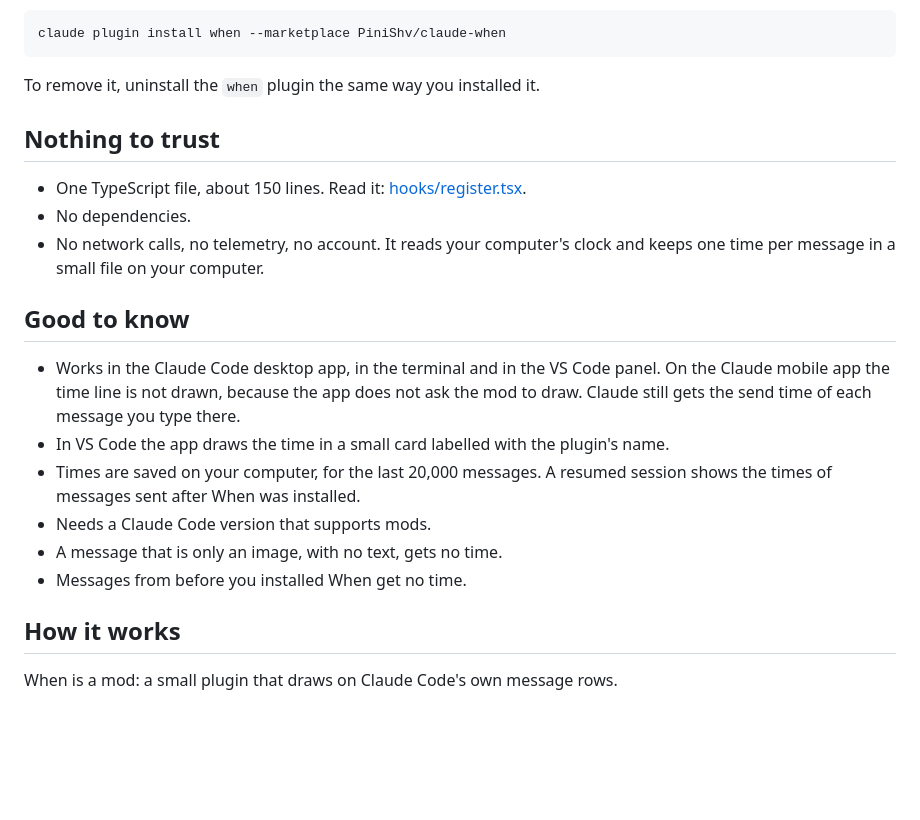
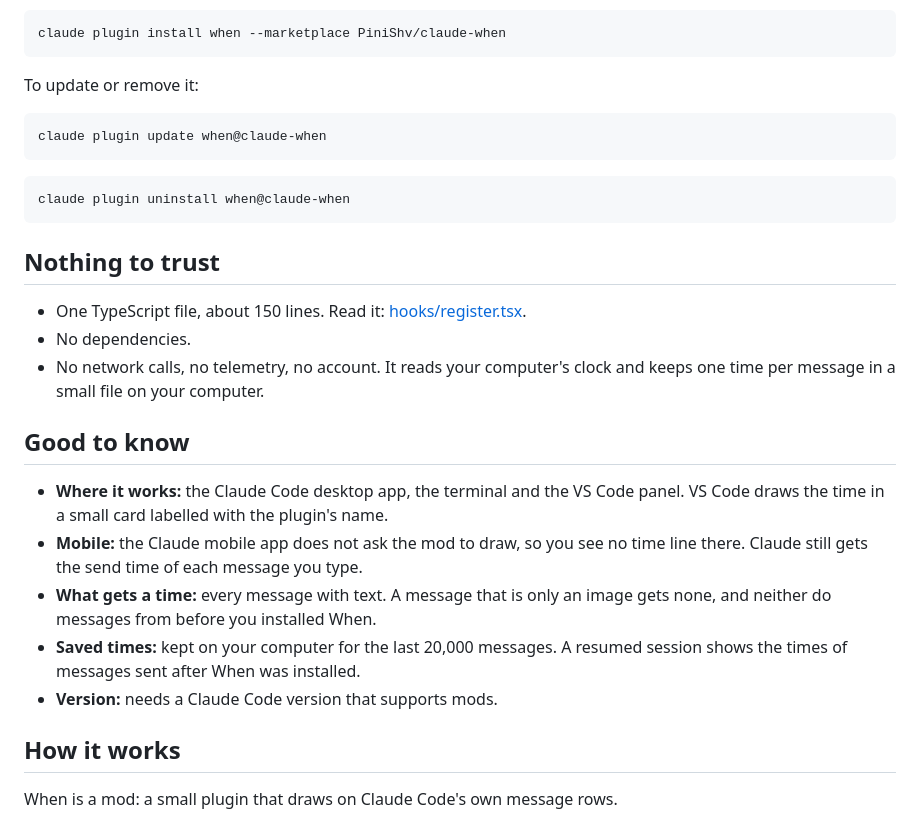
Before and after one commit to PiniShv/claude-when, a Markdown page: README.md, the part around one of its changes. Rendered like a GitHub page; blank space fills up the shorter version.

````diff
--- a/README.md
+++ b/README.md
@@ -45,7 +56,15 @@ On it. Running the suite now.
 claude plugin install when --marketplace PiniShv/claude-when
 ```
 
-To remove it, uninstall the `when` plugin the same way you installed it.
+To update or remove it:
+
+```bash
+claude plugin update when@claude-when
+```
+
+```bash
+claude plugin uninstall when@claude-when
+```
 
 ## Nothing to trust
 
@@ -56,12 +75,15 @@ To remove it, uninstall the `when` plugin the same way you installed it.
 
 ## Good to know
 
-- Works in the Claude Code desktop app, in the terminal and in the VS Code panel. On the Claude mobile app the time line is not drawn, because the app does not ask the mod to draw. Claude still gets the send time of each message you type there.
-- In VS Code the app draws the time in a small card labelled with the plugin's name.
-- Times are saved on your computer, for the last 20,000 messages. A resumed session shows the times of messages sent after When was installed.
-- Needs a Claude Code version that supports mods.
-- A message that is only an image, with no text, gets no time.
-- Messages from before you installed When get no time.
+- **Where it works:** the Claude Code desktop app, the terminal and the VS Code
+  panel. VS Code draws the time in a small card labelled with the plugin's name.
+- **Mobile:** the Claude mobile app does not ask the mod to draw, so you see no
+  time line there. Claude still gets the send time of each message you type.
+- **What gets a time:** every message with text. A message that is only an image
+  gets none, and neither do messages from before you installed When.
+- **Saved times:** kept on your computer for the last 20,000 messages. A resumed
+  session shows the times of messages sent after When was installed.
+- **Version:** needs a Claude Code version that supports mods.
 
 ## How it works
 
````
Also changed, not shown: other parts of README.md (+29 -18 lines), docs/media/demo.gif, 2 other files.
